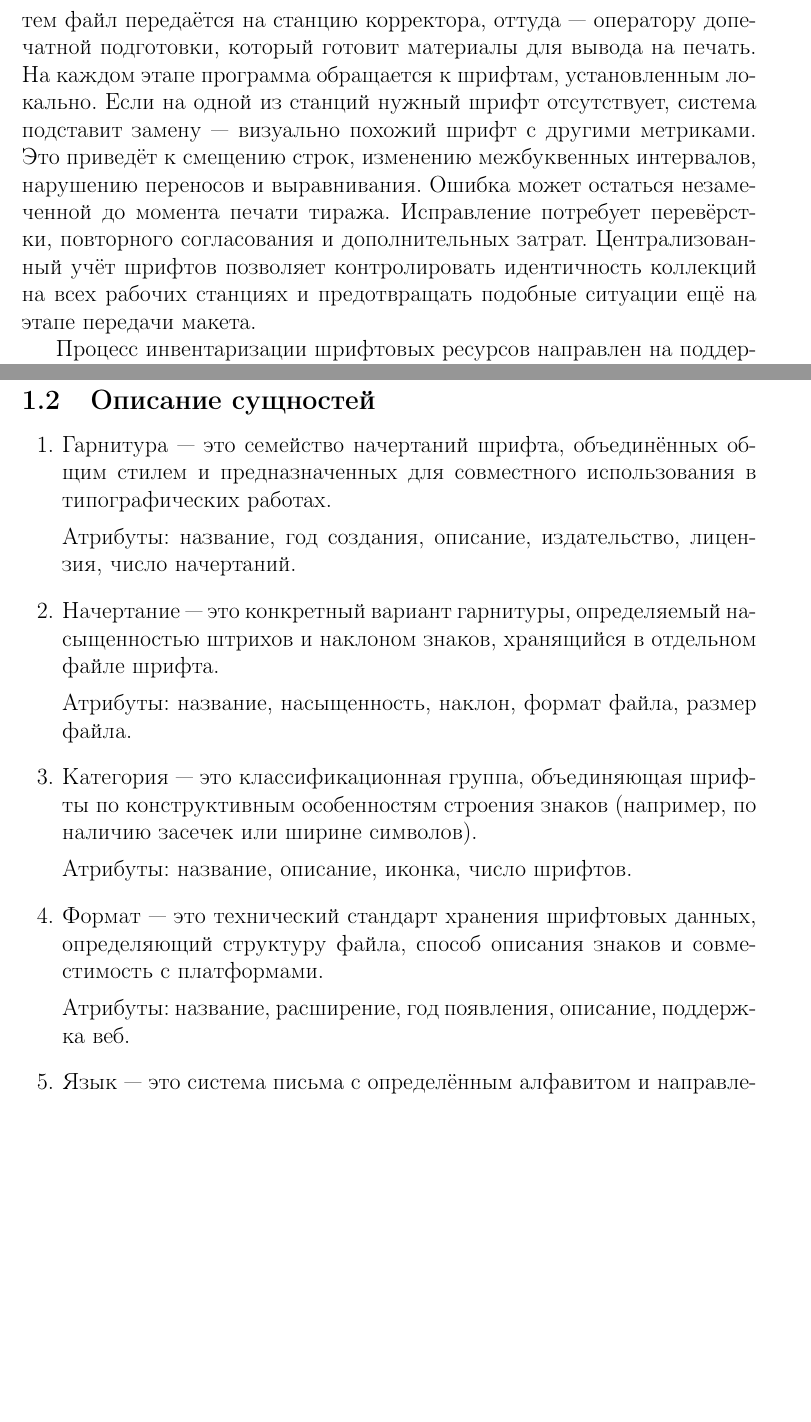
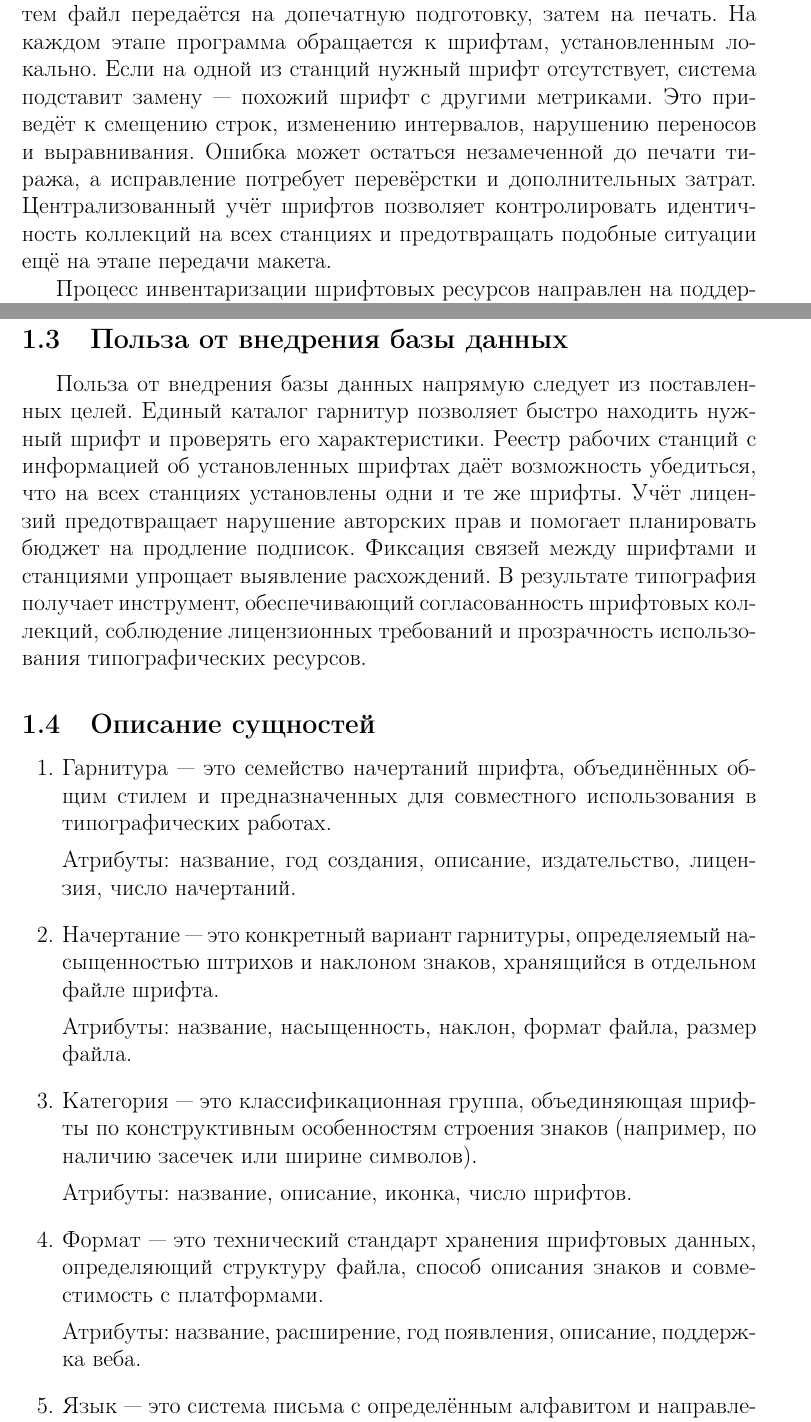
Before and after one commit to si1og/mcs-databases-sem4, a LaTeX document (report/main.tex, which reads report/tex/sections/аналитика/аналитика.tex): two parts of pages 6 and 7 of 8 before the commit and two parts of pages 6 and 7 of 9 after it, joined at a grey line, cut at the place of the change, the shorter picture padded with empty space. Compiled offline with pdfLaTeX.

Commit message:
add fixes to report

```diff
--- a/report/tex/sections/аналитика/аналитика.tex
+++ b/report/tex/sections/аналитика/аналитика.tex
@@ -25,7 +24,7 @@
 
 Процесс пополнения шрифтовой коллекции начинается с выявления потребности. Дизайнер, работая над проектом, может обнаружить необходимость в гарнитуре, отсутствующей в текущей коллекции типографии. Он формирует запрос, указывая название шрифта, требуемые начертания и обоснование выбора. Менеджер по закупкам проверяет наличие шрифта у издательств, сравнивает условия лицензирования и стоимость. После согласования бюджета оформляется приобретение лицензии. Системный администратор получает файлы шрифта и выполняет установку на рабочие станции, для которых предназначена лицензия.
 
-Допечатная подготовка и печать требуют строгого соответствия шрифтов на всех этапах производства. Верстальщик создаёт макет на своей рабочей станции, используя определённые гарнитуры и начертания. Затем файл передаётся на станцию корректора, оттуда~--- оператору допечатной подготовки, который готовит материалы для вывода на печать. На каждом этапе программа обращается к шрифтам, установленным локально. Если на одной из станций нужный шрифт отсутствует, система подставит замену~--- визуально похожий шрифт с другими метриками. Это приведёт к смещению строк, изменению межбуквенных интервалов, нарушению переносов и выравнивания. Ошибка может остаться незамеченной до момента печати тиража. Исправление потребует перевёрстки, повторного согласования и дополнительных затрат. Централизованный учёт шрифтов позволяет контролировать идентичность коллекций на всех рабочих станциях и предотвращать подобные ситуации ещё на этапе передачи макета.
+Допечатная подготовка и печать требуют строгого соответствия шрифтов на всех этапах производства. Верстальщик создаёт макет на своей рабочей станции, используя определённые гарнитуры и начертания. Затем файл передаётся на допечатную подготовку, затем на печать. На каждом этапе программа обращается к шрифтам, установленным локально. Если на одной из станций нужный шрифт отсутствует, система подставит замену~--- похожий шрифт с другими метриками. Это приведёт к смещению строк, изменению интервалов, нарушению переносов и выравнивания. Ошибка может остаться незамеченной до печати тиража, а исправление потребует перевёрстки и дополнительных затрат. Централизованный учёт шрифтов позволяет контролировать идентичность коллекций на всех станциях и предотвращать подобные ситуации ещё на этапе передачи макета.
 
 Процесс инвентаризации шрифтовых ресурсов направлен на поддержание актуальности сведений о коллекции. Системный администратор периодически проводит сверку фактически установленных шрифтов на рабочих станциях с данными учётной системы. Выявляются расхождения: шрифты, установленные без учёта, удалённые шрифты, изменения в конфигурации станций. По результатам инвентаризации учётные данные корректируются. Менеджер по закупкам проверяет соответствие количества установок лицензионным ограничениям и при необходимости приобретает дополнительные лицензии или деактивирует избыточные установки.
 
@@ -39,6 +38,10 @@
     \item Хранение информации о лицензиях на шрифты, условиях использования и сроках действия.
     \item Хранение информации об установленных шрифтах на каждой рабочей станции.
 \end{enumerate}
+
+\subsection{Польза от внедрения базы данных}
+
+Польза от внедрения базы данных напрямую следует из поставленных целей. Единый каталог гарнитур позволяет быстро находить нужный шрифт и проверять его характеристики. Реестр рабочих станций с информацией об установленных шрифтах даёт возможность убедиться, что на всех станциях установлены одни и те же шрифты. Учёт лицензий предотвращает нарушение авторских прав и помогает планировать бюджет на продление подписок. Фиксация связей между шрифтами и станциями упрощает выявление расхождений. В результате типография получает инструмент, обеспечивающий согласованность шрифтовых коллекций, соблюдение лицензионных требований и прозрачность использования типографических ресурсов.
 
 \subsection{Описание сущностей}
 
@@ -57,9 +60,10 @@
 
     \item Формат~--- это технический стандарт хранения шрифтовых данных, определяющий структуру файла, способ описания знаков и совместимость с платформами.
 
-    Атрибуты: название, расширение, год появления, описание, поддержка веб.
+    Атрибуты: название, расширение, год появления, описание, поддержка веба.
 
     \item Язык~--- это система письма с определённым алфавитом и направлением чтения, поддержка которой обеспечивается наличием соответствующих знаков в шрифте.
 
     Атрибуты: название, код ISO, направление письма, тип письменности.
 
+    \item Лицензия~--- это документ, устанавливающий права и ограничения на использование шрифта, включая количество рабочих станций и срок действия.
```
Also changed, not shown: report/tex/sections/аналитика/аналитика.tex (20 more changed lines).
